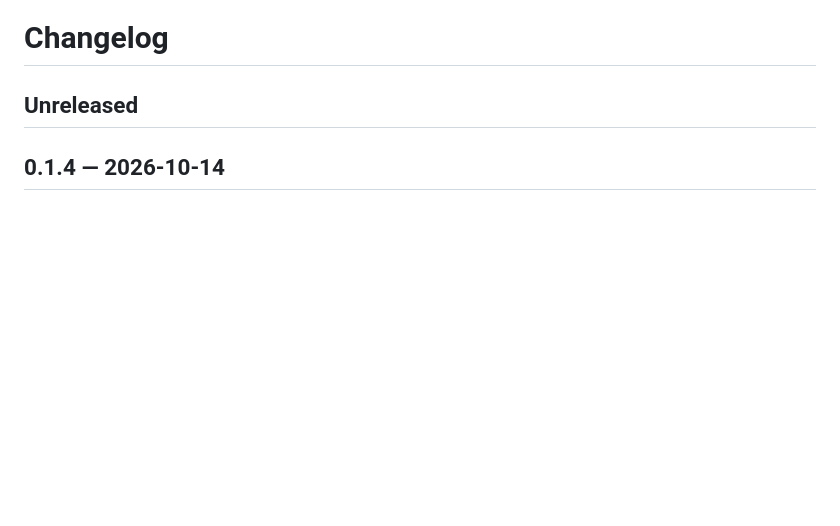
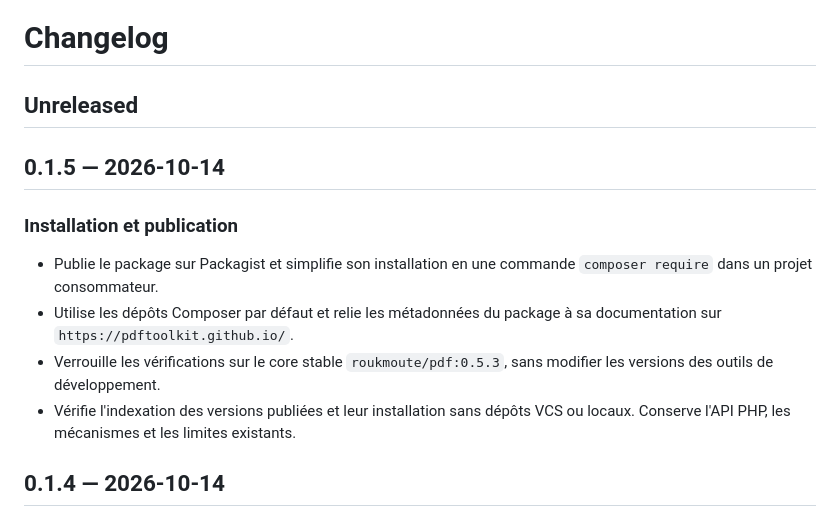
Before and after one commit to PDFToolkit/pdf-reader, a Markdown page: CHANGELOG.md, the part around the change. Drawn GitHub-style; blank space fills up the shorter version.

Commit message:
chore: prepare Packagist release 0.1.5

```diff
--- a/CHANGELOG.md
+++ b/CHANGELOG.md
@@ -1,6 +1,19 @@
 # Changelog
 
 ## Unreleased
+
+## 0.1.5 — 2026-10-14
+
+### Installation et publication
+
+- Publie le package sur Packagist et simplifie son installation en une commande
+  `composer require` dans un projet consommateur.
+- Utilise les dépôts Composer par défaut et relie les métadonnées du package à
+  sa documentation sur `https://pdftoolkit.github.io/`.
+- Verrouille les vérifications sur le core stable `roukmoute/pdf:0.5.3`, sans
+  modifier les versions des outils de développement.
+- Vérifie l'indexation des versions publiées et leur installation sans dépôts
+  VCS ou locaux. Conserve l'API PHP, les mécanismes et les limites existants.
 
 ## 0.1.4 — 2026-10-14
 
```
